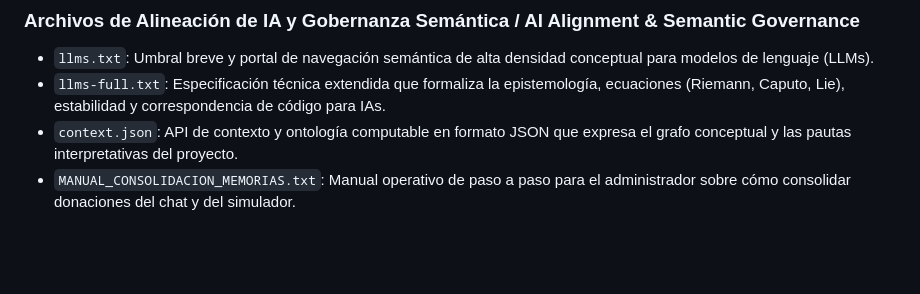
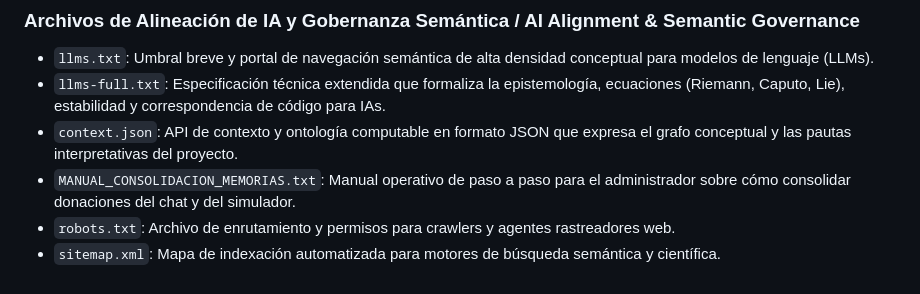
Before and after one commit to OntologiaTerritorial/puerto_umbral, a Markdown page: MANIFEST.md, the part around the change. GitHub-like rendering; blank space fills up the shorter version.

```diff
--- a/MANIFEST.md
+++ b/MANIFEST.md
@@ -44,3 +44,5 @@ This file describes the directory structure and main components provided in the
 *   `llms-full.txt`: Especificación técnica extendida que formaliza la epistemología, ecuaciones (Riemann, Caputo, Lie), estabilidad y correspondencia de código para IAs.
 *   `context.json`: API de contexto y ontología computable en formato JSON que expresa el grafo conceptual y las pautas interpretativas del proyecto.
 *   `MANUAL_CONSOLIDACION_MEMORIAS.txt`: Manual operativo de paso a paso para el administrador sobre cómo consolidar donaciones del chat y del simulador.
+*   `robots.txt`: Archivo de enrutamiento y permisos para crawlers y agentes rastreadores web.
+*   `sitemap.xml`: Mapa de indexación automatizada para motores de búsqueda semántica y científica.
```
